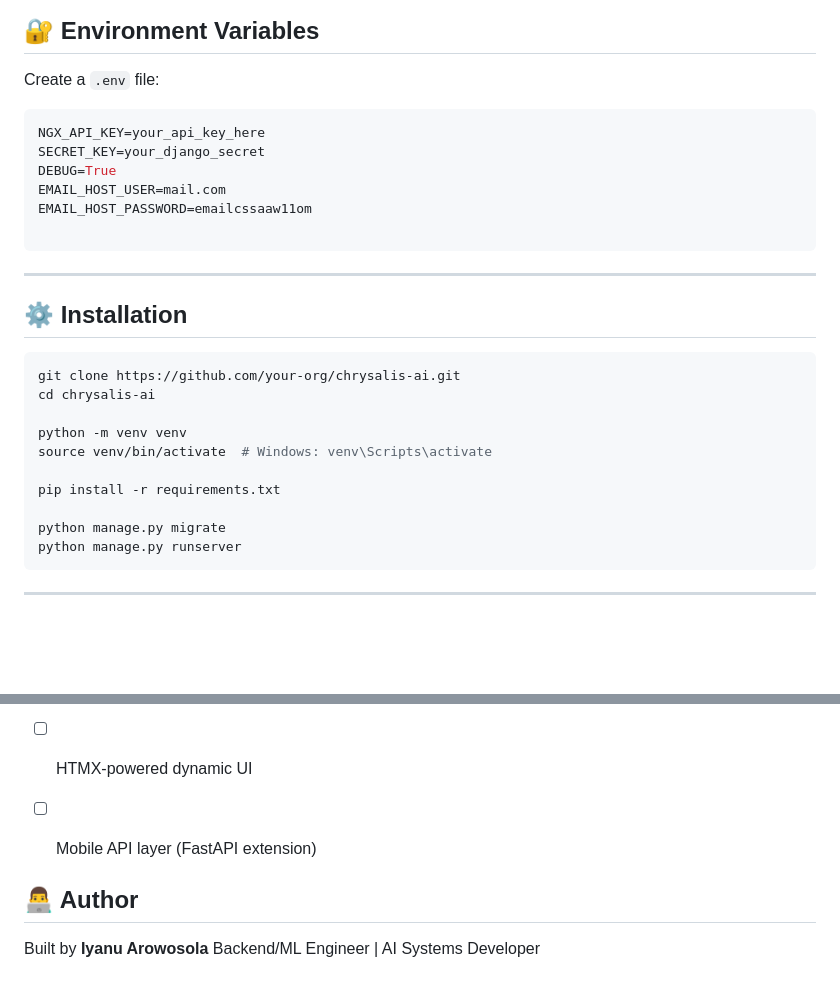
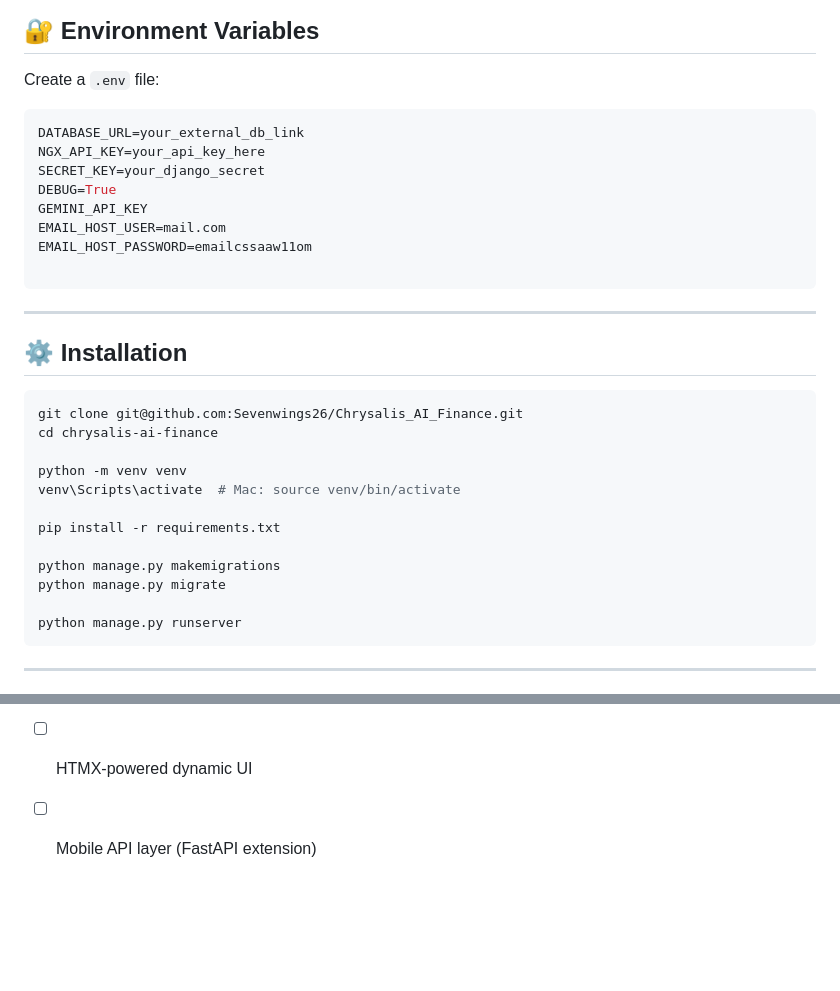
Before and after one commit to Sevenwings26/Chrysalis_AI_Finance, a Markdown page: README.md, 2 parts joined by grey strips. Drawn GitHub-style; blank space fills up the shorter version.

````diff
--- a/README.md
+++ b/README.md
@@ -74,9 +74,11 @@ It enables users to explore NGX stocks, simulate trading with a virtual wallet,
 Create a `.env` file:
 
 ```env
+DATABASE_URL=your_external_db_link
 NGX_API_KEY=your_api_key_here
 SECRET_KEY=your_django_secret
 DEBUG=True
+GEMINI_API_KEY
 EMAIL_HOST_USER=mail.com
 EMAIL_HOST_PASSWORD=emailcssaaw11om
 
@@ -87,15 +89,17 @@ EMAIL_HOST_PASSWORD=emailcssaaw11om
 ## ⚙️ Installation
 
 ```bash
-git clone https://github.com/your-org/chrysalis-ai.git
-cd chrysalis-ai
+git clone git@github.com:Sevenwings26/Chrysalis_AI_Finance.git
+cd chrysalis-ai-finance
 
 python -m venv venv
-source venv/bin/activate  # Windows: venv\Scripts\activate
+venv\Scripts\activate  # Mac: source venv/bin/activate
 
 pip install -r requirements.txt
 
+python manage.py makemigrations
 python manage.py migrate
+
 python manage.py runserver
 ```
 
@@ -137,9 +141,3 @@ python manage.py runserver
 * [ ] Charting & technical analysis module
 * [ ] HTMX-powered dynamic UI
 * [ ] Mobile API layer (FastAPI extension)
-
-
-## 👨‍💻 Author
-
-Built by **Iyanu Arowosola**
-Backend/ML Engineer | AI Systems Developer
````
